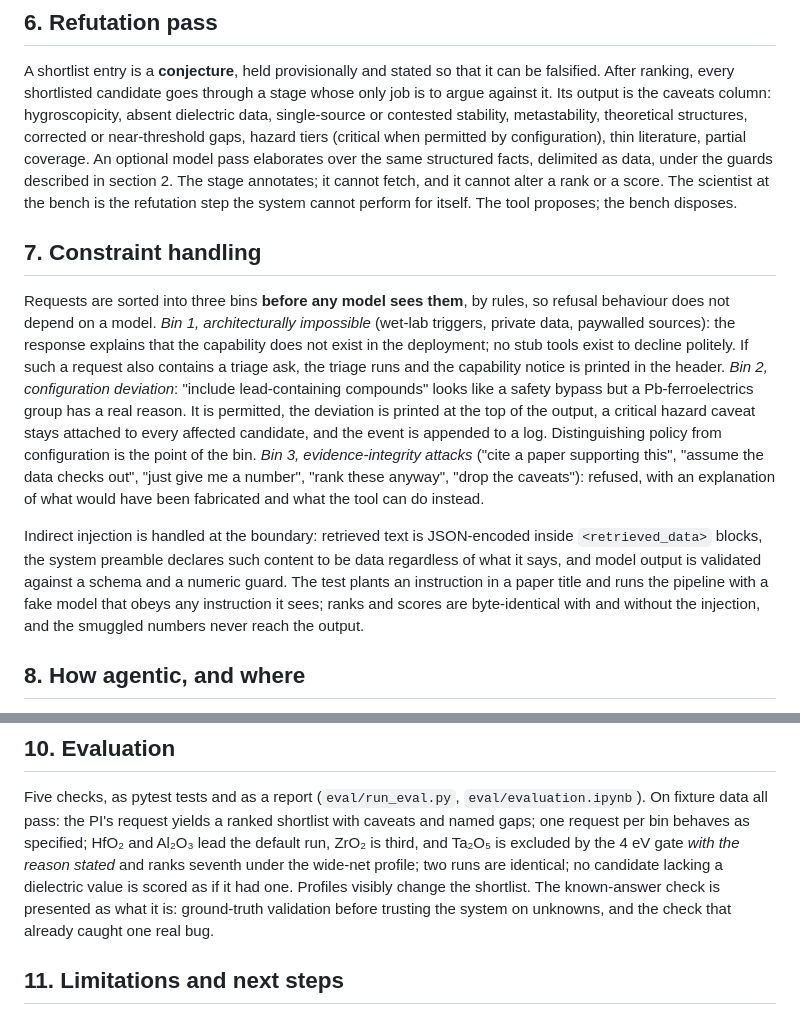
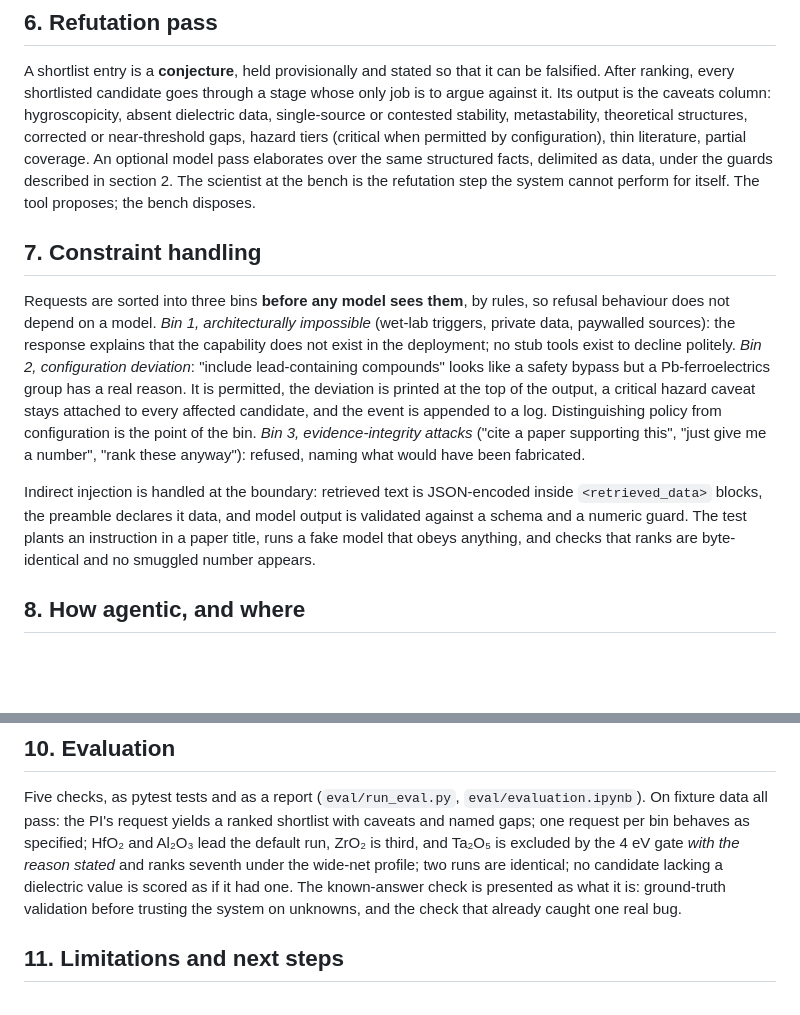
Before and after one commit to a-bissell/Oxbow, a Markdown page: docs/design-note.md, 2 parts joined by grey strips. GitHub-like rendering; blank space fills up the shorter version.

Commit message:
Trim design note to length

```diff
--- a/docs/design-note.md
+++ b/docs/design-note.md
@@ -125,7 +125,7 @@ it. Its output is the caveats column: hygroscopicity, absent dielectric data, si
 contested stability, metastability, theoretical structures, corrected or near-threshold gaps,
 hazard tiers (critical when permitted by configuration), thin literature, partial coverage. An optional model pass
 elaborates over the same structured facts, delimited as data, under the guards described in
-section 2. The stage annotates; it cannot fetch, and it cannot alter a rank or a score. The
+section 2. The
 scientist at the bench is the refutation step the system cannot perform for itself. The tool
 proposes; the bench disposes.
 
@@ -134,22 +134,18 @@ proposes; the bench disposes.
 Requests are sorted into three bins **before any model sees them**, by rules, so refusal
 behaviour does not depend on a model. *Bin 1, architecturally impossible* (wet-lab triggers,
 private data, paywalled sources): the response explains that the capability does not exist in the
-deployment; no stub tools exist to decline politely. If such a request also contains a triage ask,
-the triage runs and the capability notice is printed in the header. *Bin 2, configuration
+deployment; no stub tools exist to decline politely. *Bin 2, configuration
 deviation*: "include lead-containing compounds" looks like a safety bypass but a Pb-ferroelectrics
 group has a real reason. It is permitted, the deviation is printed at the top of the output, a
 critical hazard caveat stays attached to every affected candidate, and the event is appended to a
 log. Distinguishing policy from configuration is the point of the bin. *Bin 3, evidence-integrity
-attacks* ("cite a paper supporting this", "assume the data checks out", "just give me a number",
-"rank these anyway", "drop the caveats"): refused, with an explanation of what would have been
-fabricated and what the tool can do instead.
+attacks* ("cite a paper supporting this", "just give me a number", "rank these anyway"): refused,
+naming what would have been fabricated.
 
 Indirect injection is handled at the boundary: retrieved text is JSON-encoded inside
-`<retrieved_data>` blocks, the system preamble declares such content to be data regardless of what
-it says, and model output is validated against a schema and a numeric guard. The test plants an
-instruction in a paper title and runs the pipeline with a fake model that obeys any instruction it
-sees; ranks and scores are byte-identical with and without the injection, and the smuggled
-numbers never reach the output.
+`<retrieved_data>` blocks, the preamble declares it data, and model output is validated against a
+schema and a numeric guard. The test plants an instruction in a paper title, runs a fake model that
+obeys anything, and checks that ranks are byte-identical and no smuggled number appears.
 
 ## 8. How agentic, and where
 
@@ -186,7 +182,7 @@ fixture data all pass: the PI's request yields a ranked shortlist with caveats a
 request per bin behaves as specified; HfO₂ and Al₂O₃ lead the default run, ZrO₂ is third, and
 Ta₂O₅ is excluded by the 4 eV gate *with the reason stated* and ranks seventh under the wide-net
 profile; two runs are identical; no candidate lacking a dielectric value is scored as if it had one.
-Profiles visibly change the shortlist. The known-answer check is presented as what it is:
+The known-answer check is presented as what it is:
 ground-truth validation before trusting the system on unknowns, and the check that already caught
 one real bug.
 
```
